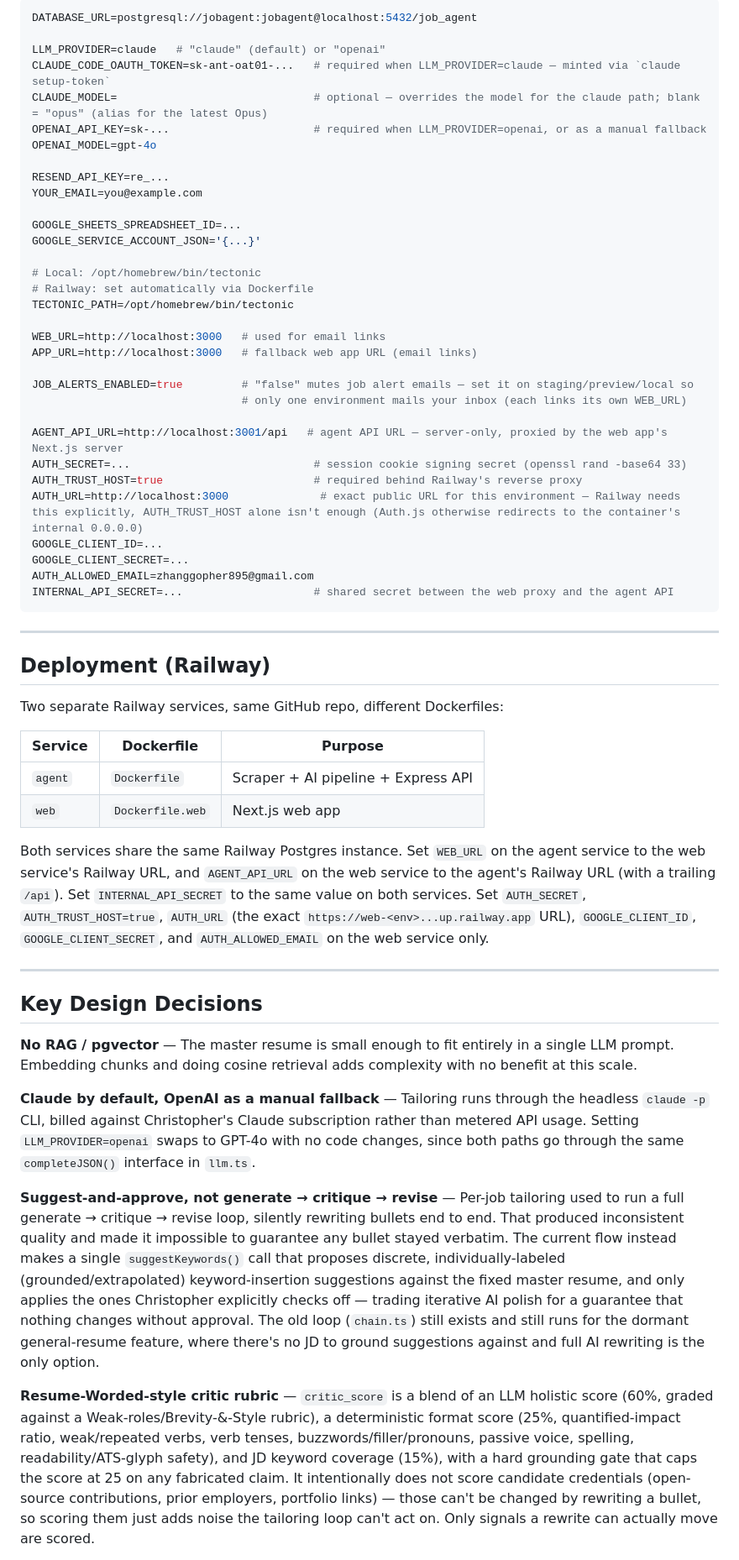
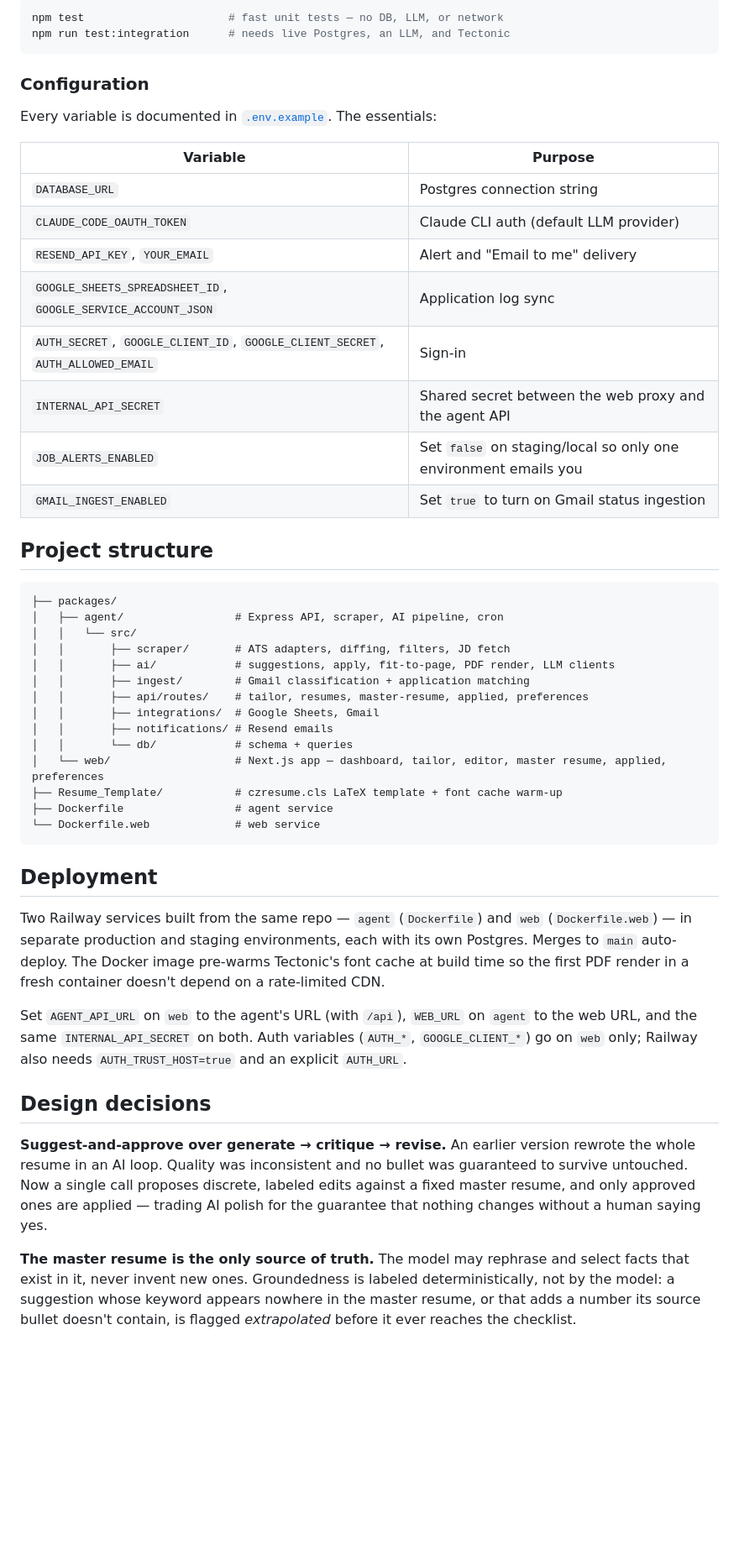
Before and after one commit to christopher895/AI-Job-Agent, a Markdown page: README.md, the part around one of its changes. Shown at 84% size. Rendered like a GitHub page; blank space fills up the shorter version.

````diff
--- a/README.md
+++ b/README.md
@@ -230,61 +108,52 @@ npm run dev --workspace=packages/web
 
 ```bash
-DATABASE_URL=postgresql://jobagent:jobagent@localhost:5432/job_agent
-
-LLM_PROVIDER=claude   # "claude" (default) or "openai"
-CLAUDE_CODE_OAUTH_TOKEN=sk-ant-oat01-...   # required when LLM_PROVIDER=claude — minted via `claude setup-token`
-CLAUDE_MODEL=                              # optional — overrides the model for the claude path; blank = "opus" (alias for the latest Opus)
-OPENAI_API_KEY=sk-...                      # required when LLM_PROVIDER=openai, or as a manual fallback
-OPENAI_MODEL=gpt-4o
-
-RESEND_API_KEY=re_...
-YOUR_EMAIL=you@example.com
-
-GOOGLE_SHEETS_SPREADSHEET_ID=...
-GOOGLE_SERVICE_ACCOUNT_JSON='{...}'
-
-# Local: /opt/homebrew/bin/tectonic
-# Railway: set automatically via Dockerfile
-TECTONIC_PATH=/opt/homebrew/bin/tectonic
-
-WEB_URL=http://localhost:3000   # used for email links
-APP_URL=http://localhost:3000   # fallback web app URL (email links)
-
-JOB_ALERTS_ENABLED=true         # "false" mutes job alert emails — set it on staging/preview/local so
-                                # only one environment mails your inbox (each links its own WEB_URL)
-
-AGENT_API_URL=http://localhost:3001/api   # agent API URL — server-only, proxied by the web app's Next.js server
-AUTH_SECRET=...                            # session cookie signing secret (openssl rand -base64 33)
-AUTH_TRUST_HOST=true                       # required behind Railway's reverse proxy
-AUTH_URL=http://localhost:3000              # exact public URL for this environment — Railway needs this explicitly, AUTH_TRUST_HOST alone isn't enough (Auth.js otherwise redirects to the container's internal 0.0.0.0)
-GOOGLE_CLIENT_ID=...
-GOOGLE_CLIENT_SECRET=...
-AUTH_ALLOWED_EMAIL=zhanggopher895@gmail.com
-INTERNAL_API_SECRET=...                    # shared secret between the web proxy and the agent API
+npm test                      # fast unit tests — no DB, LLM, or network
+npm run test:integration      # needs live Postgres, an LLM, and Tectonic
 ```
 
----
+### Configuration
 
-## Deployment (Railway)
+Every variable is documented in [`.env.example`](.env.example). The essentials:
 
-Two separate Railway services, same GitHub repo, different Dockerfiles:
+| Variable | Purpose |
+|---|---|
+| `DATABASE_URL` | Postgres connection string |
+| `CLAUDE_CODE_OAUTH_TOKEN` | Claude CLI auth (default LLM provider) |
+| `RESEND_API_KEY`, `YOUR_EMAIL` | Alert and "Email to me" delivery |
+| `GOOGLE_SHEETS_SPREADSHEET_ID`, `GOOGLE_SERVICE_ACCOUNT_JSON` | Application log sync |
+| `AUTH_SECRET`, `GOOGLE_CLIENT_ID`, `GOOGLE_CLIENT_SECRET`, `AUTH_ALLOWED_EMAIL` | Sign-in |
+| `INTERNAL_API_SECRET` | Shared secret between the web proxy and the agent API |
+| `JOB_ALERTS_ENABLED` | Set `false` on staging/local so only one environment emails you |
+| `GMAIL_INGEST_ENABLED` | Set `true` to turn on Gmail status ingestion |
 
-| Service | Dockerfile | Purpose |
-|---|---|---|
-| `agent` | `Dockerfile` | Scraper + AI pipeline + Express API |
-| `web` | `Dockerfile.web` | Next.js web app |
+## Project structure
 
-Both services share the same Railway Postgres instance. Set `WEB_URL` on the agent service to the web service's Railway URL, and `AGENT_API_URL` on the web service to the agent's Railway URL (with a trailing `/api`). Set `INTERNAL_API_SECRET` to the same value on both services. Set `AUTH_SECRET`, `AUTH_TRUST_HOST=true`, `AUTH_URL` (the exact `https://web-<env>...up.railway.app` URL), `GOOGLE_CLIENT_ID`, `GOOGLE_CLIENT_SECRET`, and `AUTH_ALLOWED_EMAIL` on the web service only.
+```
+├── packages/
+│   ├── agent/                 # Express API, scraper, AI pipeline, cron
+│   │   └── src/
+│   │       ├── scraper/       # ATS adapters, diffing, filters, JD fetch
+│   │       ├── ai/            # suggestions, apply, fit-to-page, PDF render, LLM clients
+│   │       ├── ingest/        # Gmail classification + application matching
+│   │       ├── api/routes/    # tailor, resumes, master-resume, applied, preferences
+│   │       ├── integrations/  # Google Sheets, Gmail
+│   │       ├── notifications/ # Resend emails
+│   │       └── db/            # schema + queries
+│   └── web/                   # Next.js app — dashboard, tailor, editor, master resume, applied, preferences
+├── Resume_Template/           # czresume.cls LaTeX template + font cache warm-up
+├── Dockerfile                 # agent service
+└── Dockerfile.web             # web service
+```
 
----
+## Deployment
 
-## Key Design Decisions
+Two Railway services built from the same repo — `agent` (`Dockerfile`) and `web` (`Dockerfile.web`) — in separate production and staging environments, each with its own Postgres. Merges to `main` auto-deploy. The Docker image pre-warms Tectonic's font cache at build time so the first PDF render in a fresh container doesn't depend on a rate-limited CDN.
 
-**No RAG / pgvector** — The master resume is small enough to fit entirely in a single LLM prompt. Embedding chunks and doing cosine retrieval adds complexity with no benefit at this scale.
+Set `AGENT_API_URL` on `web` to the agent's URL (with `/api`), `WEB_URL` on `agent` to the web URL, and the same `INTERNAL_API_SECRET` on both. Auth variables (`AUTH_*`, `GOOGLE_CLIENT_*`) go on `web` only; Railway also needs `AUTH_TRUST_HOST=true` and an explicit `AUTH_URL`.
 
-**Claude by default, OpenAI as a manual fallback** — Tailoring runs through the headless `claude -p` CLI, billed against Christopher's Claude subscription rather than metered API usage. Setting `LLM_PROVIDER=openai` swaps to GPT-4o with no code changes, since both paths go through the same `completeJSON()` interface in `llm.ts`.
+## Design decisions
 
-**Suggest-and-approve, not generate → critique → revise** — Per-job tailoring used to run a full generate → critique → revise loop, silently rewriting bullets end to end. That produced inconsistent quality and made it impossible to guarantee any bullet stayed verbatim. The current flow instead makes a single `suggestKeywords()` call that proposes discrete, individually-labeled (grounded/extrapolated) keyword-insertion suggestions against the fixed master resume, and only applies the ones Christopher explicitly checks off — trading iterative AI polish for a guarantee that nothing changes without approval. The old loop (`chain.ts`) still exists and still runs for the dormant general-resume feature, where there's no JD to ground suggestions against and full AI rewriting is the only option.
+**Suggest-and-approve over generate → critique → revise.** An earlier version rewrote the whole resume in an AI loop. Quality was inconsistent and no bullet was guaranteed to survive untouched. Now a single call proposes discrete, labeled edits against a fixed master resume, and only approved ones are applied — trading AI polish for the guarantee that nothing changes without a human saying yes.
 
-**Resume-Worded-style critic rubric** — `critic_score` is a blend of an LLM holistic score (60%, graded against a Weak-roles/Brevity-&-Style rubric), a deterministic format score (25%, quantified-impact ratio, weak/repeated verbs, verb tenses, buzzwords/filler/pronouns, passive voice, spelling, readability/ATS-glyph safety), and JD keyword coverage (15%), with a hard grounding gate that caps the score at 25 on any fabricated claim. It intentionally does not score candidate credentials (open-source contributions, prior employers, portfolio links) — those can't be changed by rewriting a bullet, so scoring them just adds noise the tailoring loop can't act on. Only signals a rewrite can actually move are scored.
+**The master resume is the only source of truth.** The model may rephrase and select facts that exist in it, never invent new ones. Groundedness is labeled deterministically, not by the model: a suggestion whose keyword appears nowhere in the master resume, or that adds a number its source bullet doesn't contain, is flagged *extrapolated* before it ever reaches the checklist.
 
````
Also changed, not shown: other parts of README.md (+90 -206 lines).
